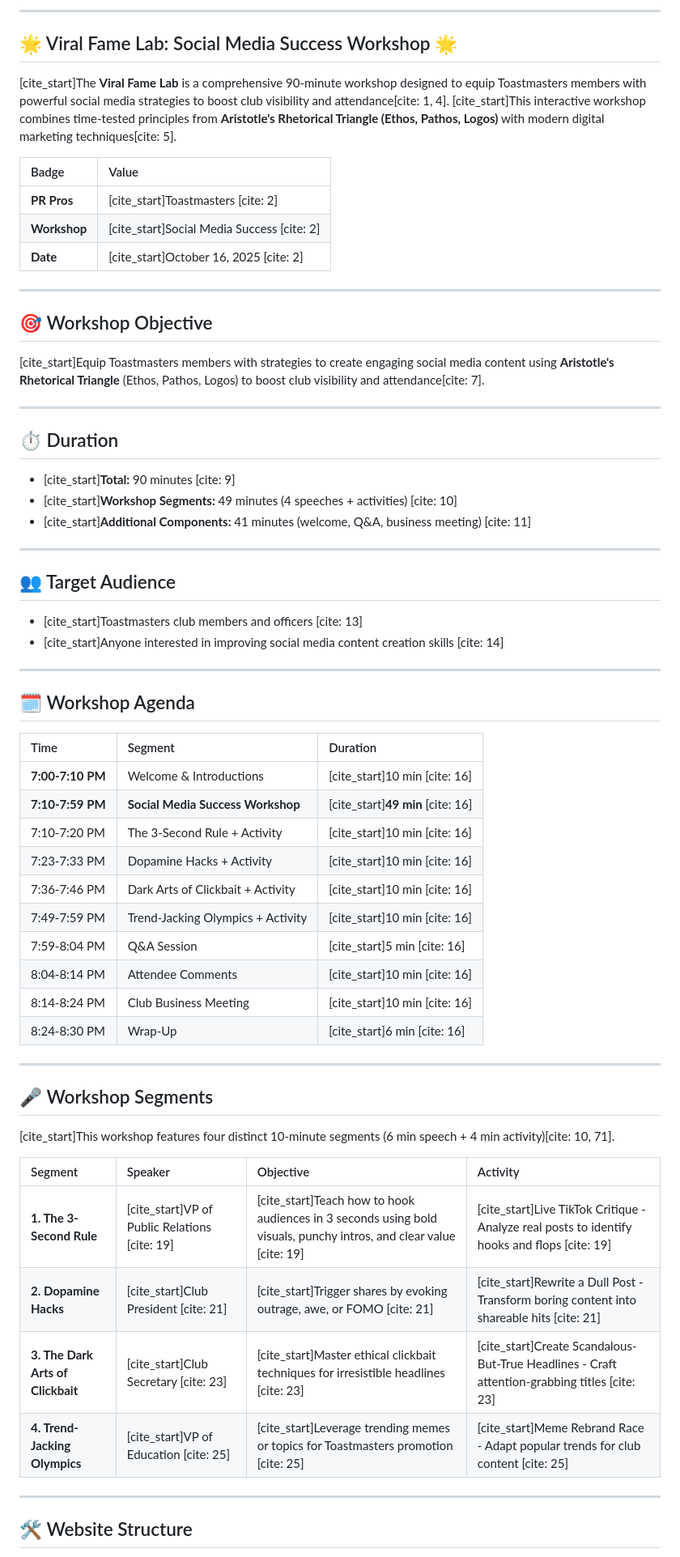
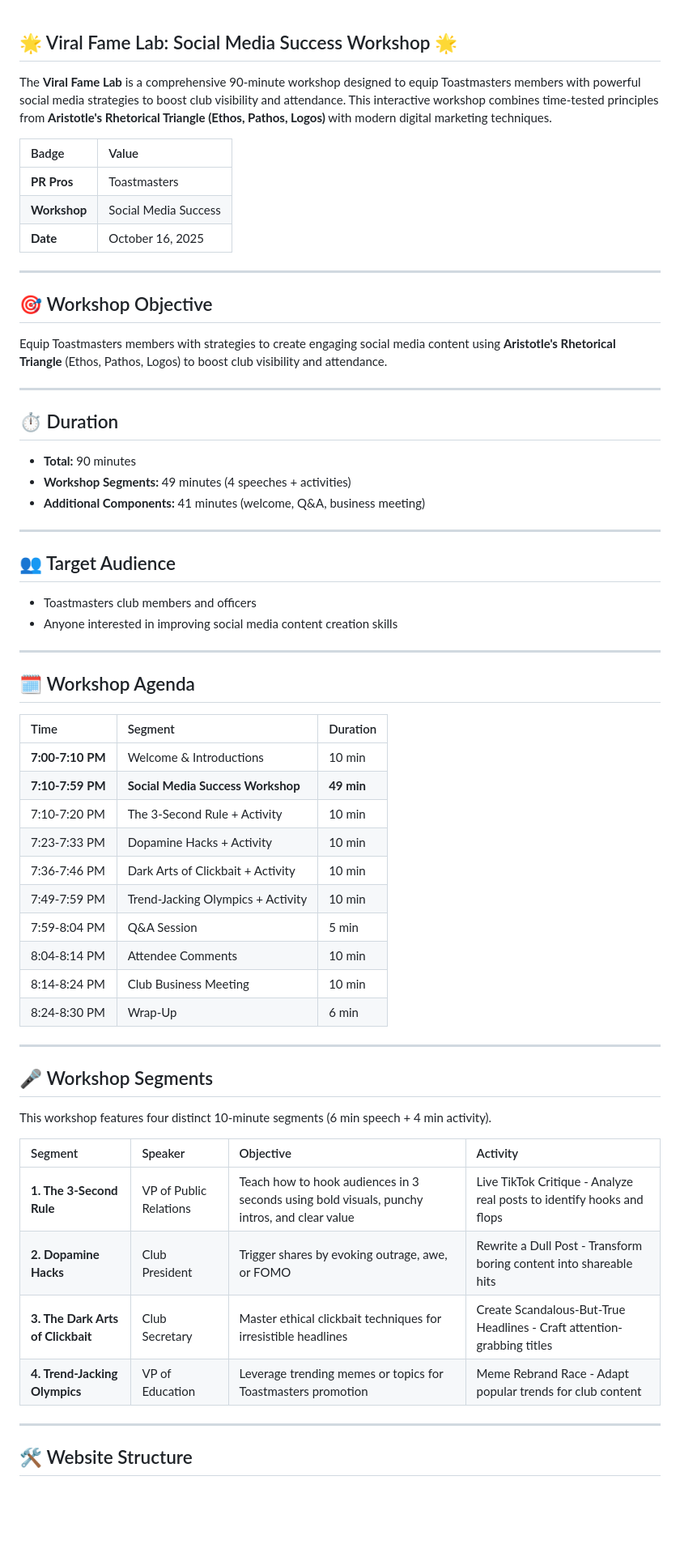
Before and after one commit to Leosmith1244/viral-fame-lab, a Markdown page: readme.md, the part around the change printed below. Shown: that part at 81% size. Drawn GitHub-style; blank space fills up the shorter version.

```diff
--- a/readme.md
+++ b/readme.md
@@ -1,59 +1,58 @@
----
 ## 🌟 Viral Fame Lab: Social Media Success Workshop 🌟
 
-[cite_start]The **Viral Fame Lab** is a comprehensive 90-minute workshop designed to equip Toastmasters members with powerful social media strategies to boost club visibility and attendance[cite: 1, 4]. [cite_start]This interactive workshop combines time-tested principles from **Aristotle's Rhetorical Triangle (Ethos, Pathos, Logos)** with modern digital marketing techniques[cite: 5].
+The **Viral Fame Lab** is a comprehensive 90-minute workshop designed to equip Toastmasters members with powerful social media strategies to boost club visibility and attendance. This interactive workshop combines time-tested principles from **Aristotle's Rhetorical Triangle (Ethos, Pathos, Logos)** with modern digital marketing techniques.
 
 | Badge | Value |
 | :--- | :--- |
-| **PR Pros** | [cite_start]Toastmasters [cite: 2] |
-| **Workshop** | [cite_start]Social Media Success [cite: 2] |
-| **Date** | [cite_start]October 16, 2025 [cite: 2] |
+| **PR Pros** | Toastmasters |
+| **Workshop** | Social Media Success |
+| **Date** | October 16, 2025 |
 
 ---
 ## 🎯 Workshop Objective
 
-[cite_start]Equip Toastmasters members with strategies to create engaging social media content using **Aristotle's Rhetorical Triangle** (Ethos, Pathos, Logos) to boost club visibility and attendance[cite: 7].
+Equip Toastmasters members with strategies to create engaging social media content using **Aristotle's Rhetorical Triangle** (Ethos, Pathos, Logos) to boost club visibility and attendance.
 
 ---
 ## ⏱️ Duration
 
-* [cite_start]**Total:** 90 minutes [cite: 9]
-* [cite_start]**Workshop Segments:** 49 minutes (4 speeches + activities) [cite: 10]
-* [cite_start]**Additional Components:** 41 minutes (welcome, Q&A, business meeting) [cite: 11]
+* **Total:** 90 minutes
+* **Workshop Segments:** 49 minutes (4 speeches + activities)
+* **Additional Components:** 41 minutes (welcome, Q&A, business meeting)
 
 ---
 ## 👥 Target Audience
 
-* [cite_start]Toastmasters club members and officers [cite: 13]
-* [cite_start]Anyone interested in improving social media content creation skills [cite: 14]
+* Toastmasters club members and officers
+* Anyone interested in improving social media content creation skills
 
 ---
 ## 🗓️ Workshop Agenda
 
 | Time | Segment | Duration |
 | :--- | :--- | :--- |
-| **7:00-7:10 PM** | Welcome & Introductions | [cite_start]10 min [cite: 16] |
-| **7:10-7:59 PM** | **Social Media Success Workshop** | [cite_start]**49 min** [cite: 16] |
-| 7:10-7:20 PM | The 3-Second Rule + Activity | [cite_start]10 min [cite: 16] |
-| 7:23-7:33 PM | Dopamine Hacks + Activity | [cite_start]10 min [cite: 16] |
-| 7:36-7:46 PM | Dark Arts of Clickbait + Activity | [cite_start]10 min [cite: 16] |
-| 7:49-7:59 PM | Trend-Jacking Olympics + Activity | [cite_start]10 min [cite: 16] |
-| 7:59-8:04 PM | Q&A Session | [cite_start]5 min [cite: 16] |
-| 8:04-8:14 PM | Attendee Comments | [cite_start]10 min [cite: 16] |
-| 8:14-8:24 PM | Club Business Meeting | [cite_start]10 min [cite: 16] |
-| 8:24-8:30 PM | Wrap-Up | [cite_start]6 min [cite: 16] |
+| **7:00-7:10 PM** | Welcome & Introductions | 10 min |
+| **7:10-7:59 PM** | **Social Media Success Workshop** | **49 min** |
+| 7:10-7:20 PM | The 3-Second Rule + Activity | 10 min |
+| 7:23-7:33 PM | Dopamine Hacks + Activity | 10 min |
+| 7:36-7:46 PM | Dark Arts of Clickbait + Activity | 10 min |
+| 7:49-7:59 PM | Trend-Jacking Olympics + Activity | 10 min |
+| 7:59-8:04 PM | Q&A Session | 5 min |
+| 8:04-8:14 PM | Attendee Comments | 10 min |
+| 8:14-8:24 PM | Club Business Meeting | 10 min |
+| 8:24-8:30 PM | Wrap-Up | 6 min |
 
 ---
 ## 🎤 Workshop Segments
 
-[cite_start]This workshop features four distinct 10-minute segments (6 min speech + 4 min activity)[cite: 10, 71].
+This workshop features four distinct 10-minute segments (6 min speech + 4 min activity).
 
 | Segment | Speaker | Objective | Activity |
 | :--- | :--- | :--- | :--- |
-| **1. The 3-Second Rule** | [cite_start]VP of Public Relations [cite: 19] | [cite_start]Teach how to hook audiences in 3 seconds using bold visuals, punchy intros, and clear value [cite: 19] | [cite_start]Live TikTok Critique - Analyze real posts to identify hooks and flops [cite: 19] |
-| **2. Dopamine Hacks** | [cite_start]Club President [cite: 21] | [cite_start]Trigger shares by evoking outrage, awe, or FOMO [cite: 21] | [cite_start]Rewrite a Dull Post - Transform boring content into shareable hits [cite: 21] |
-| **3. The Dark Arts of Clickbait** | [cite_start]Club Secretary [cite: 23] | [cite_start]Master ethical clickbait techniques for irresistible headlines [cite: 23] | [cite_start]Create Scandalous-But-True Headlines - Craft attention-grabbing titles [cite: 23] |
-| **4. Trend-Jacking Olympics** | [cite_start]VP of Education [cite: 25] | [cite_start]Leverage trending memes or topics for Toastmasters promotion [cite: 25] | [cite_start]Meme Rebrand Race - Adapt popular trends for club content [cite: 25] |
+| **1. The 3-Second Rule** | VP of Public Relations | Teach how to hook audiences in 3 seconds using bold visuals, punchy intros, and clear value | Live TikTok Critique - Analyze real posts to identify hooks and flops |
+| **2. Dopamine Hacks** | Club President | Trigger shares by evoking outrage, awe, or FOMO | Rewrite a Dull Post - Transform boring content into shareable hits |
+| **3. The Dark Arts of Clickbait** | Club Secretary | Master ethical clickbait techniques for irresistible headlines | Create Scandalous-But-True Headlines - Craft attention-grabbing titles |
+| **4. Trend-Jacking Olympics** | VP of Education | Leverage trending memes or topics for Toastmasters promotion | Meme Rebrand Race - Adapt popular trends for club content |
 
 ---
 ## 🛠️ Website Structure
```
Also changed, not shown: other parts of readme.md (+73 -73 lines).
